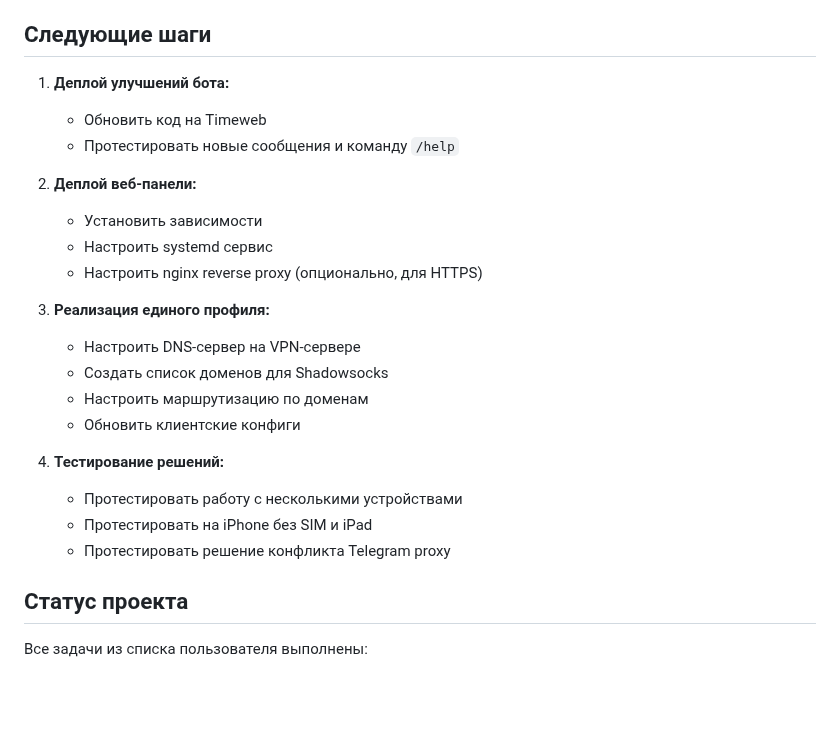
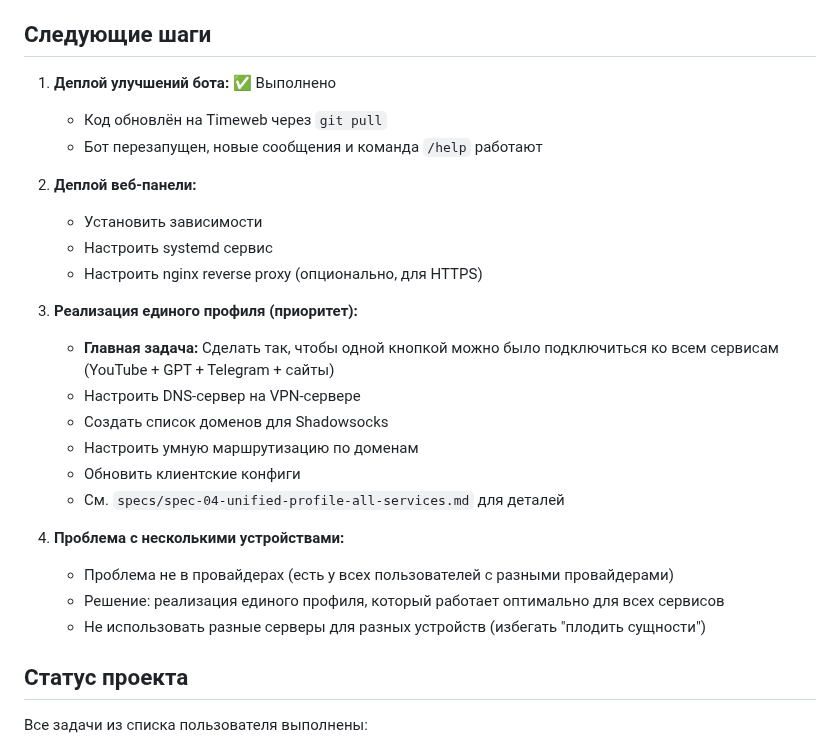
Before and after one commit to nikkronos/vpnservice, a Markdown page: SESSION_SUMMARY_2026-02-20.md, the part around the change. Rendered like a GitHub page; blank space fills up the shorter version.

Commit message:
docs: обновление документации и roadmap
- Обновлён SESSION_SUMMARY с результатами тестирования и деплоя
- Обновлён ROADMAP: приоритет на реализацию единого профиля (одна кнопка для всех сервисов)
- Зафиксировано: проблема с несколькими устройствами решается через единый профиль, не через разные серверы

Co-authored-by: Cursor <cursoragent@cursor.com>

```diff
--- a/SESSION_SUMMARY_2026-02-20.md
+++ b/SESSION_SUMMARY_2026-02-20.md
@@ -178,25 +178,27 @@
 
 ## Следующие шаги
 
-1. **Деплой улучшений бота:**
-   - Обновить код на Timeweb
-   - Протестировать новые сообщения и команду `/help`
+1. **Деплой улучшений бота:** ✅ Выполнено
+   - Код обновлён на Timeweb через `git pull`
+   - Бот перезапущен, новые сообщения и команда `/help` работают
 
 2. **Деплой веб-панели:**
    - Установить зависимости
    - Настроить systemd сервис
    - Настроить nginx reverse proxy (опционально, для HTTPS)
 
-3. **Реализация единого профиля:**
+3. **Реализация единого профиля (приоритет):**
+   - **Главная задача:** Сделать так, чтобы одной кнопкой можно было подключиться ко всем сервисам (YouTube + GPT + Telegram + сайты)
    - Настроить DNS-сервер на VPN-сервере
    - Создать список доменов для Shadowsocks
-   - Настроить маршрутизацию по доменам
+   - Настроить умную маршрутизацию по доменам
    - Обновить клиентские конфиги
+   - См. `specs/spec-04-unified-profile-all-services.md` для деталей
 
-4. **Тестирование решений:**
-   - Протестировать работу с несколькими устройствами
-   - Протестировать на iPhone без SIM и iPad
-   - Протестировать решение конфликта Telegram proxy
+4. **Проблема с несколькими устройствами:**
+   - Проблема не в провайдерах (есть у всех пользователей с разными провайдерами)
+   - Решение: реализация единого профиля, который работает оптимально для всех сервисов
+   - Не использовать разные серверы для разных устройств (избегать "плодить сущности")
 
 ## Статус проекта
 
```
Also changed, not shown: ROADMAP_VPN.md (+4 -0 lines).
